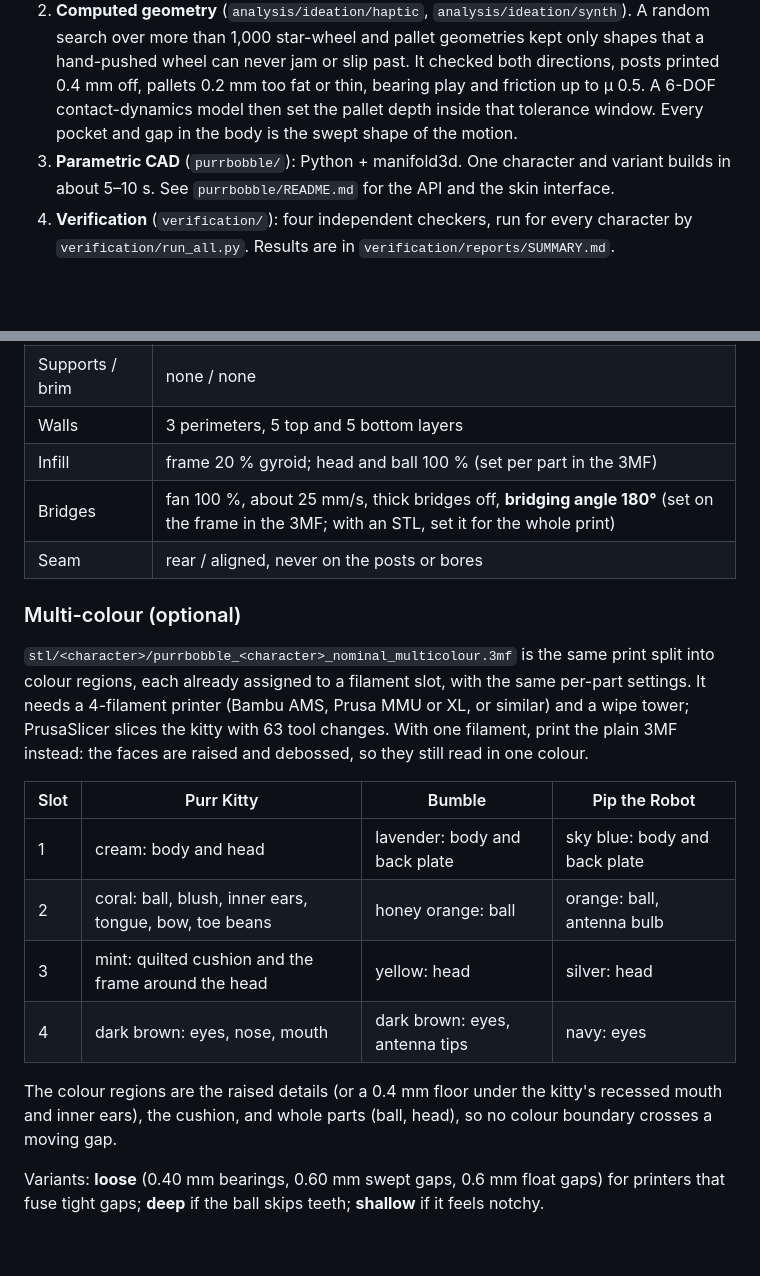
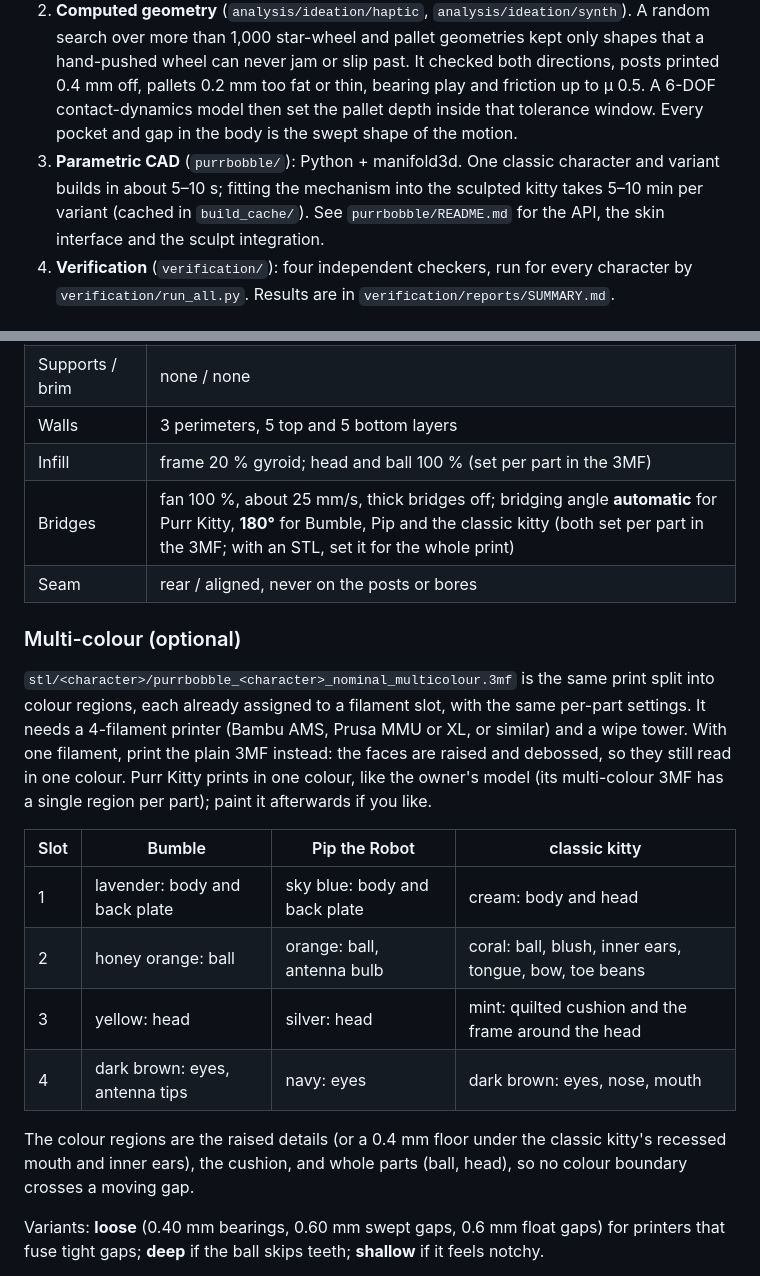
Before and after one commit to rodolfoquint/Apps, a Markdown page: fidget-toy/README.md, 2 parts joined by grey strips. Rendered like a GitHub page; blank space fills up the shorter version.

```diff
--- a/fidget-toy/README.md
+++ b/fidget-toy/README.md
@@ -29,8 +54,9 @@ hugging a coral yarn ball on a quilted mint cushion.
    past. It checked both directions, posts printed 0.4 mm off, pallets 0.2 mm too fat or thin, bearing play
    and friction up to μ 0.5. A 6-DOF contact-dynamics model then set the pallet depth inside that tolerance
    window. Every pocket and gap in the body is the swept shape of the motion.
-3. **Parametric CAD** (`purrbobble/`): Python + manifold3d. One character and variant builds in about 5–10 s.
-   See `purrbobble/README.md` for the API and the skin interface.
+3. **Parametric CAD** (`purrbobble/`): Python + manifold3d. One classic character and variant builds in about
+   5–10 s; fitting the mechanism into the sculpted kitty takes 5–10 min per variant (cached in `build_cache/`).
+   See `purrbobble/README.md` for the API, the skin interface and the sculpt integration.
 4. **Verification** (`verification/`): four independent checkers, run for every character by
    `verification/run_all.py`. Results are in `verification/reports/SUMMARY.md`.
 
@@ -47,24 +73,25 @@ Rebuild the STLs and the other variants with `python3 -m purrbobble.build --all`
 | Supports / brim | none / none |
 | Walls | 3 perimeters, 5 top and 5 bottom layers |
 | Infill | frame 20 % gyroid; head and ball 100 % (set per part in the 3MF) |
-| Bridges | fan 100 %, about 25 mm/s, thick bridges off, **bridging angle 180°** (set on the frame in the 3MF; with an STL, set it for the whole print) |
+| Bridges | fan 100 %, about 25 mm/s, thick bridges off; bridging angle **automatic** for Purr Kitty, **180°** for Bumble, Pip and the classic kitty (both set per part in the 3MF; with an STL, set it for the whole print) |
 | Seam | rear / aligned, never on the posts or bores |
 
 ### Multi-colour (optional)
 
 `stl/<character>/purrbobble_<character>_nominal_multicolour.3mf` is the same print split into colour regions, each
 already assigned to a filament slot, with the same per-part settings. It needs a 4-filament printer (Bambu AMS,
-Prusa MMU or XL, or similar) and a wipe tower; PrusaSlicer slices the kitty with 63 tool changes. With one
-filament, print the plain 3MF instead: the faces are raised and debossed, so they still read in one colour.
+Prusa MMU or XL, or similar) and a wipe tower. With one filament, print the plain 3MF instead: the faces are raised
+and debossed, so they still read in one colour. Purr Kitty prints in one colour, like the owner's model (its
+multi-colour 3MF has a single region per part); paint it afterwards if you like.
 
-| Slot | Purr Kitty | Bumble | Pip the Robot |
+| Slot | Bumble | Pip the Robot | classic kitty |
 |---|---|---|---|
-| 1 | cream: body and head | lavender: body and back plate | sky blue: body and back plate |
-| 2 | coral: ball, blush, inner ears, tongue, bow, toe beans | honey orange: ball | orange: ball, antenna bulb |
-| 3 | mint: quilted cushion and the frame around the head | yellow: head | silver: head |
-| 4 | dark brown: eyes, nose, mouth | dark brown: eyes, antenna tips | navy: eyes |
+| 1 | lavender: body and back plate | sky blue: body and back plate | cream: body and head |
+| 2 | honey orange: ball | orange: ball, antenna bulb | coral: ball, blush, inner ears, tongue, bow, toe beans |
+| 3 | yellow: head | silver: head | mint: quilted cushion and the frame around the head |
+| 4 | dark brown: eyes, antenna tips | navy: eyes | dark brown: eyes, nose, mouth |
 
-The colour regions are the raised details (or a 0.4 mm floor under the kitty's recessed mouth and inner ears),
+The colour regions are the raised details (or a 0.4 mm floor under the classic kitty's recessed mouth and inner ears),
 the cushion, and whole parts (ball, head), so no colour boundary crosses a moving gap.
 
 Variants: **loose** (0.40 mm bearings, 0.60 mm swept gaps, 0.6 mm float gaps) for printers that fuse tight gaps;
```
Also changed, not shown: other parts of fidget-toy/README.md (+32 -7 lines), fidget-toy/docs/SPEC.md (+8 -6 lines).
